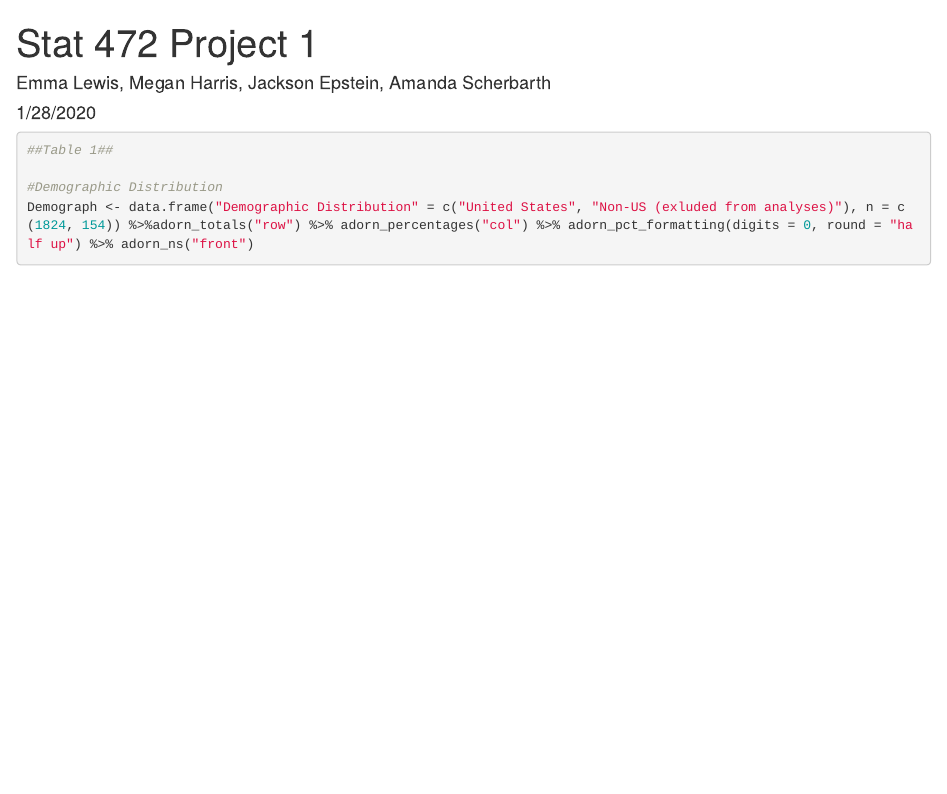
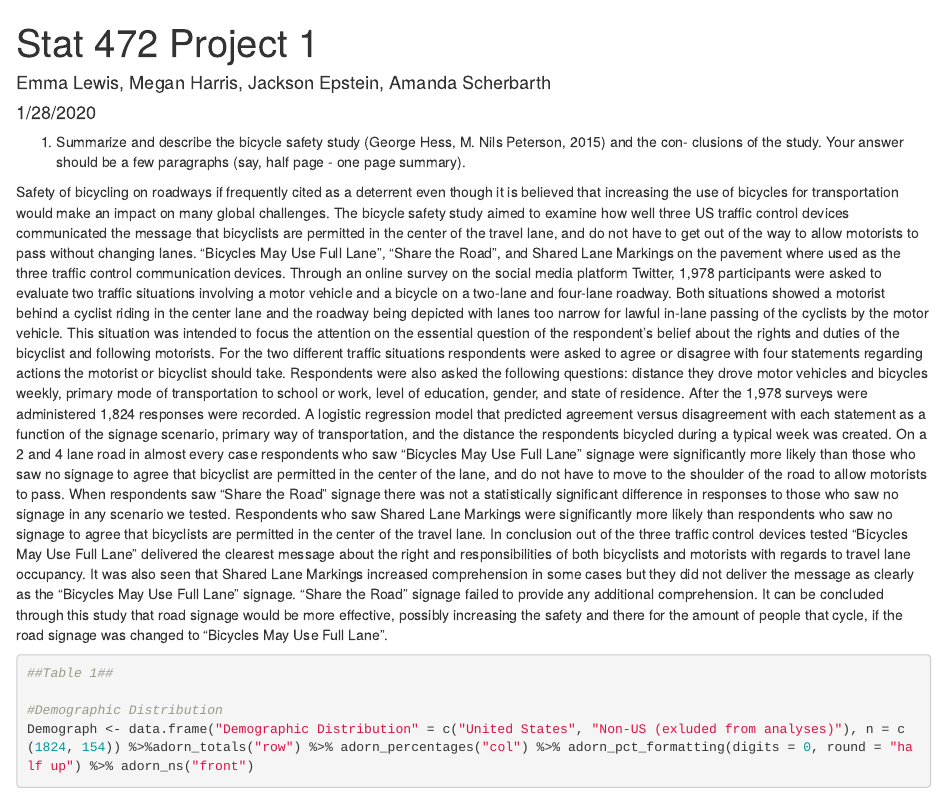
Before and after one commit to eklewis/Stat-472-Bicyle-Project, an R Markdown document (Project 1.Rmd): the page in a window 1100 px wide, from its top. Rendered offline with R 4.5, knitr and Pandoc, with nearby package versions; some code elsewhere in the file could not run offline.

Commit message:
Question 1

````diff
--- a/Project 1.Rmd
+++ b/Project 1.Rmd
@@ -18,6 +18,11 @@ library(janitor)
 #Load in Bike data
 bike <- read_csv("BicycleData.DAT")
 ```
+
+
+1. Summarize and describe the bicycle safety study (George Hess, M. Nils Peterson, 2015) and the con- clusions of the study. Your answer should be a few paragraphs (say, half page - one page summary).
+
+Safety of bicycling on roadways if frequently cited as a deterrent even though it is believed that increasing the use of bicycles for transportation would make an impact on many global challenges. The bicycle safety study aimed to examine how well three US traffic control devices communicated the message that bicyclists are permitted in the center of the travel lane, and do not have to get out of the way to allow motorists to pass without changing lanes. “Bicycles May Use Full Lane”, “Share the Road”, and Shared Lane Markings on the pavement where used as the three traffic control communication devices. Through an online survey on the social media platform Twitter, 1,978 participants were asked to evaluate two traffic situations involving a motor vehicle and a bicycle on a two-lane and four-lane roadway. Both situations showed a motorist behind a cyclist riding in the center lane and the roadway being depicted with lanes too narrow for lawful in-lane passing of the cyclists by the motor vehicle. This situation was intended to focus the attention on the essential question of the respondent’s belief about the rights and duties of the bicyclist and following motorists. For the two different traffic situations respondents were asked to agree or disagree with four statements regarding actions the motorist or bicyclist should take. Respondents were also asked the following questions: distance they drove motor vehicles and bicycles weekly, primary mode of transportation to school or work, level of education, gender, and state of residence.  After the 1,978 surveys were administered 1,824 responses were recorded. A logistic regression model that predicted agreement versus disagreement with each statement as a function of the signage scenario, primary way of transportation, and the distance the respondents bicycled during a typical week was created. On a 2 and 4 lane road in almost every case respondents who saw “Bicycles May Use Full Lane” signage were significantly more likely than those who saw no signage to agree that bicyclist are permitted in the center of the lane, and do not have to move to the shoulder of the road to allow motorists to pass. When respondents saw “Share the Road” signage there was not a statistically significant difference in responses to those who saw no signage in any scenario we tested. Respondents who saw Shared Lane Markings were significantly more likely than respondents who saw no signage to agree that bicyclists are permitted in the center of the travel lane.  In conclusion out of the three traffic control devices tested “Bicycles May Use Full Lane” delivered the clearest message about the right and responsibilities of both bicyclists and motorists with regards to travel lane occupancy. It was also seen that Shared Lane Markings increased comprehension in some cases but they did not deliver the message as clearly as the “Bicycles May Use Full Lane” signage. “Share the Road” signage failed to provide any additional comprehension. It can be concluded through this study that road signage would be more effective, possibly increasing the safety and there for the amount of people that cycle, if the road signage was changed to “Bicycles May Use Full Lane”.
 
 ```{r}
 ##Table 1##
````
